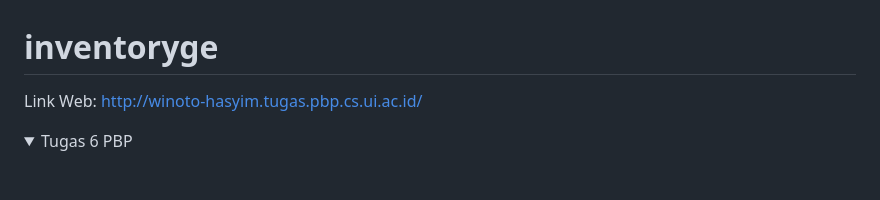
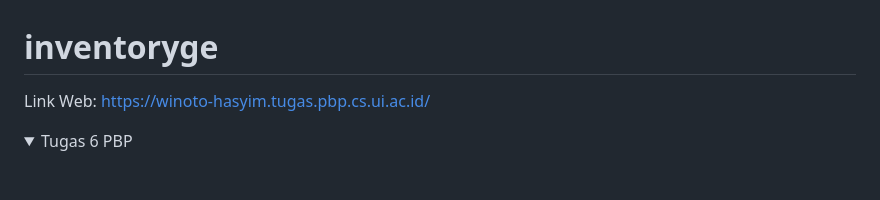
Before and after one commit to WinotoHasyim/inventory, a Markdown page: README.md, the part around the change. Rendered like a GitHub page; folded sections open.

Commit message:
Edit link to https

```diff
--- a/README.md
+++ b/README.md
@@ -1,6 +1,6 @@
 # inventoryge
 
-Link Web: http://winoto-hasyim.tugas.pbp.cs.ui.ac.id/
+Link Web: https://winoto-hasyim.tugas.pbp.cs.ui.ac.id/
 
 <details>
 <summary>Tugas 6 PBP</summary>
```
